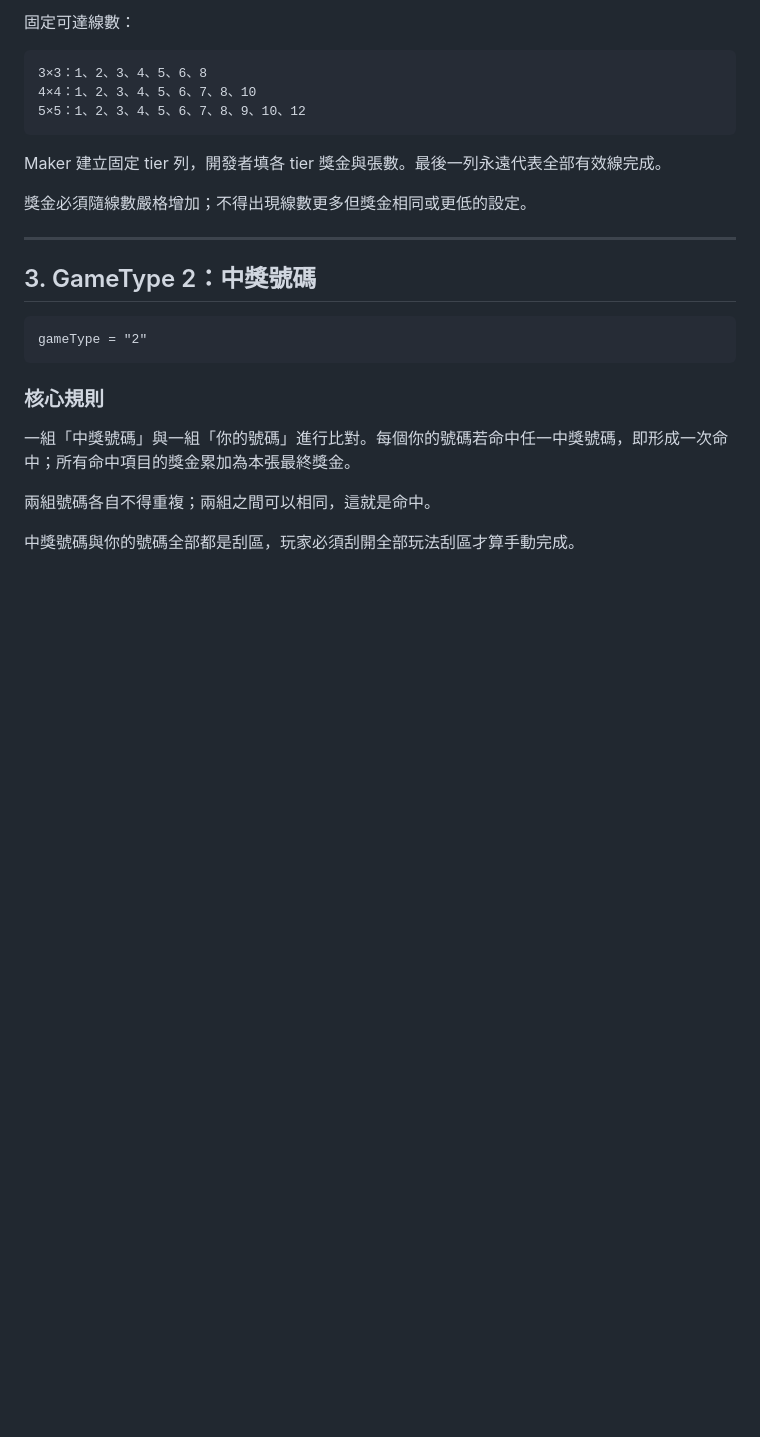
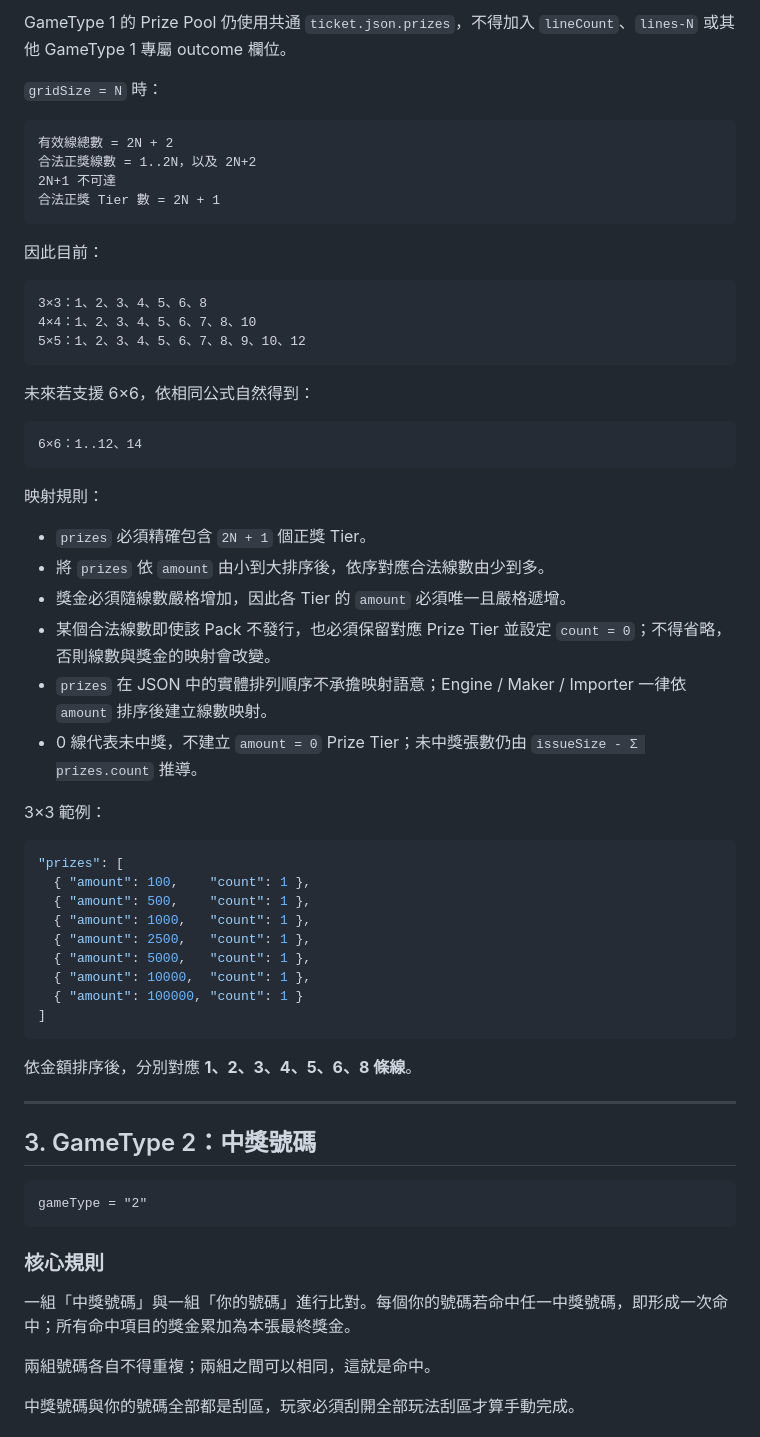
Before and after one commit to simonliu1118-byte/sandbox, a Markdown page: apps/ScratchGame/GAMETYPE_SPEC.md, the part around one of its changes. Drawn GitHub-style; blank space fills up the shorter version.

````diff
--- a/apps/ScratchGame/GAMETYPE_SPEC.md
+++ b/apps/ScratchGame/GAMETYPE_SPEC.md
@@ -56,5 +99,16 @@ allowNearMiss = false   預設
 
-固定可達線數：
+GameType 1 的 Prize Pool 仍使用共通 `ticket.json.prizes`，不得加入 `lineCount`、`lines-N` 或其他 GameType 1 專屬 outcome 欄位。
+
+`gridSize = N` 時：
+
+```text
+有效線總數 = 2N + 2
+合法正獎線數 = 1..2N，以及 2N+2
+2N+1 不可達
+合法正獎 Tier 數 = 2N + 1
+```
+
+因此目前：
 
 ```text
 3×3：1、2、3、4、5、6、8
@@ -62,9 +116,36 @@ allowNearMiss = false   預設
 5×5：1、2、3、4、5、6、7、8、9、10、12
 ```
 
-Maker 建立固定 tier 列，開發者填各 tier 獎金與張數。最後一列永遠代表全部有效線完成。
+未來若支援 6×6，依相同公式自然得到：
 
-獎金必須隨線數嚴格增加；不得出現線數更多但獎金相同或更低的設定。
+```text
+6×6：1..12、14
+```
+
+映射規則：
+
+- `prizes` 必須精確包含 `2N + 1` 個正獎 Tier。
+- 將 `prizes` 依 `amount` 由小到大排序後，依序對應合法線數由少到多。
+- 獎金必須隨線數嚴格增加，因此各 Tier 的 `amount` 必須唯一且嚴格遞增。
+- 某個合法線數即使該 Pack 不發行，也必須保留對應 Prize Tier 並設定 `count = 0`；不得省略，否則線數與獎金的映射會改變。
+- `prizes` 在 JSON 中的實體排列順序不承擔映射語意；Engine / Maker / Importer 一律依 `amount` 排序後建立線數映射。
+- 0 線代表未中獎，不建立 `amount = 0` Prize Tier；未中獎張數仍由 `issueSize - Σ prizes.count` 推導。
+
+3×3 範例：
+
+```json
+"prizes": [
+  { "amount": 100,    "count": 1 },
+  { "amount": 500,    "count": 1 },
+  { "amount": 1000,   "count": 1 },
+  { "amount": 2500,   "count": 1 },
+  { "amount": 5000,   "count": 1 },
+  { "amount": 10000,  "count": 1 },
+  { "amount": 100000, "count": 1 }
+]
+```
+
+依金額排序後，分別對應 **1、2、3、4、5、6、8 條線**。
 
 ---
 
````
Also changed, not shown: other parts of apps/ScratchGame/GAMETYPE_SPEC.md (+54 -9 lines).
